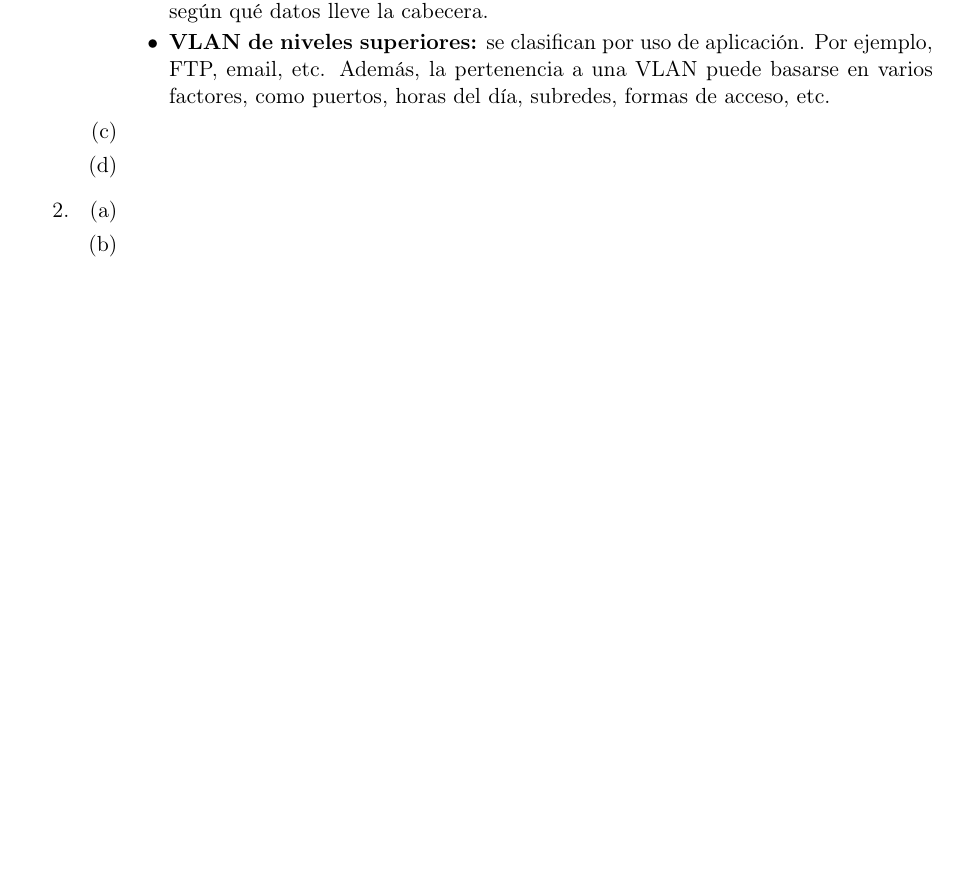
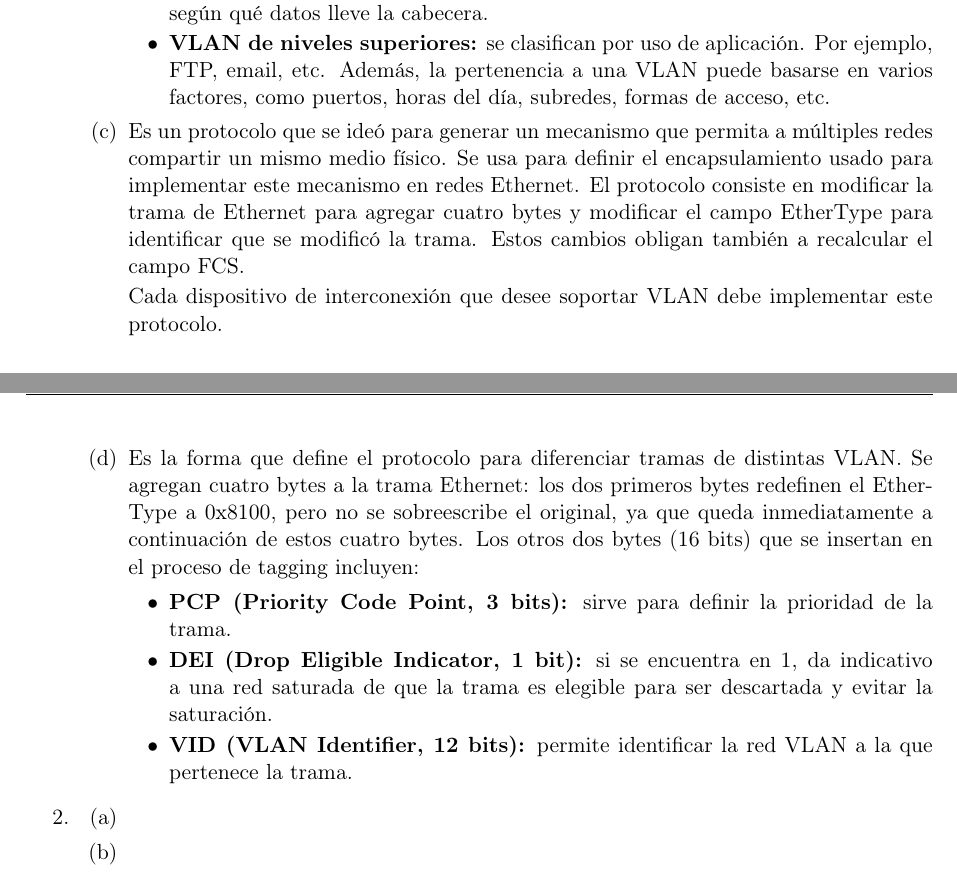
Before and after one commit to tomasquinteros10/NetRunners_TPs, a LaTeX document (tps/practico/tp4/practico-tp-4.tex): part of page 2 of 3 before the commit and two parts of pages 2 and 3 of 3 after it, the two joined at a grey line, cut so that both start at the same text, the shorter picture padded with empty space. Compiled offline with pdfLaTeX.

Commit message:
Complete practical TP 4 answers

```diff
--- a/tps/practico/tp4/practico-tp-4.tex
+++ b/tps/practico/tp4/practico-tp-4.tex
@@ -138,7 +138,16 @@
           \item \textbf{VLAN de niveles superiores:} se clasifican por uso de aplicaci\'on. Por ejemplo, FTP, email, etc. Adem\'as, la pertenencia a una VLAN puede basarse en varios factores, como puertos, horas del d\'ia, subredes, formas de acceso, etc.
         \end{itemize}
       \item
+        Es un protocolo que se ide\'o para generar un mecanismo que permita a m\'ultiples redes compartir un mismo medio f\'isico. Se usa para definir el encapsulamiento usado para implementar este mecanismo en redes Ethernet. El protocolo consiste en modificar la trama de Ethernet para agregar cuatro bytes y modificar el campo EtherType para identificar que se modific\'o la trama. Estos cambios obligan tambi\'en a recalcular el campo FCS.
+
+        Cada dispositivo de interconexi\'on que desee soportar VLAN debe implementar este protocolo.
       \item
+        Es la forma que define el protocolo para diferenciar tramas de distintas VLAN. Se agregan cuatro bytes a la trama Ethernet: los dos primeros bytes redefinen el EtherType a 0x8100, pero no se sobreescribe el original, ya que queda inmediatamente a continuaci\'on de estos cuatro bytes. Los otros dos bytes (16 bits) que se insertan en el proceso de tagging incluyen:
+        \begin{itemize}
+          \item \textbf{PCP (Priority Code Point, 3 bits):} sirve para definir la prioridad de la trama.
+          \item \textbf{DEI (Drop Eligible Indicator, 1 bit):} si se encuentra en 1, da indicativo a una red saturada de que la trama es elegible para ser descartada y evitar la saturaci\'on.
+          \item \textbf{VID (VLAN Identifier, 12 bits):} permite identificar la red VLAN a la que pertenece la trama.
+        \end{itemize}
     \end{enumerate}
   \item
     \begin{enumerate}
```
Also changed, not shown: tps/entregas/practico-tp-4.pdf.
